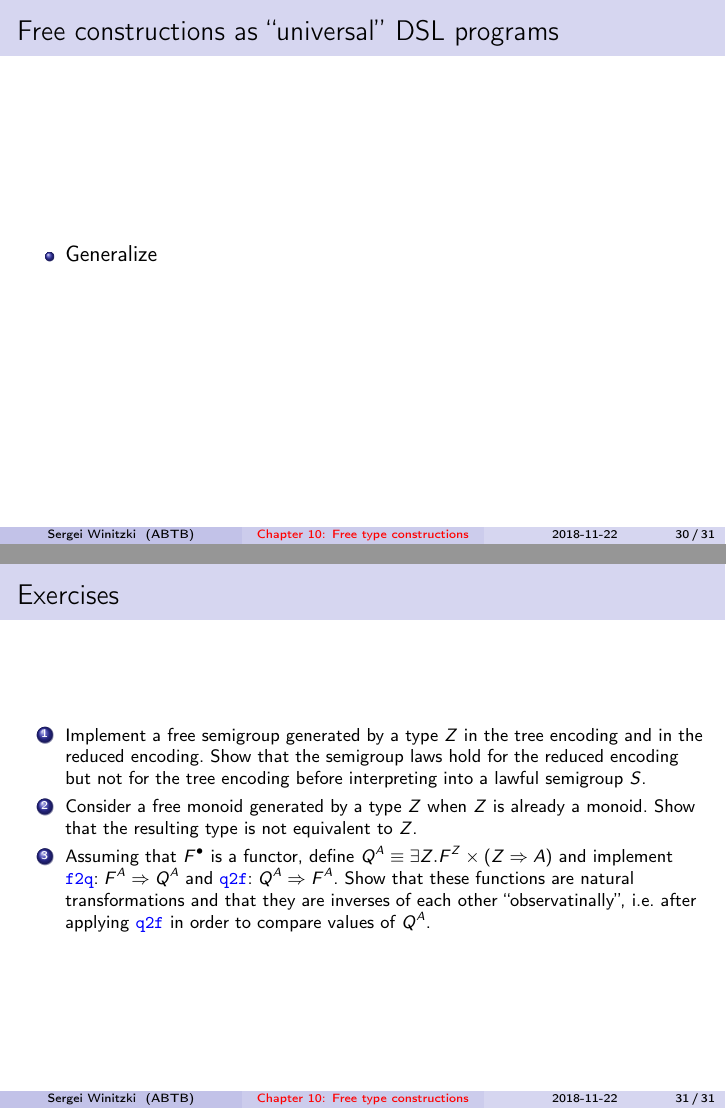
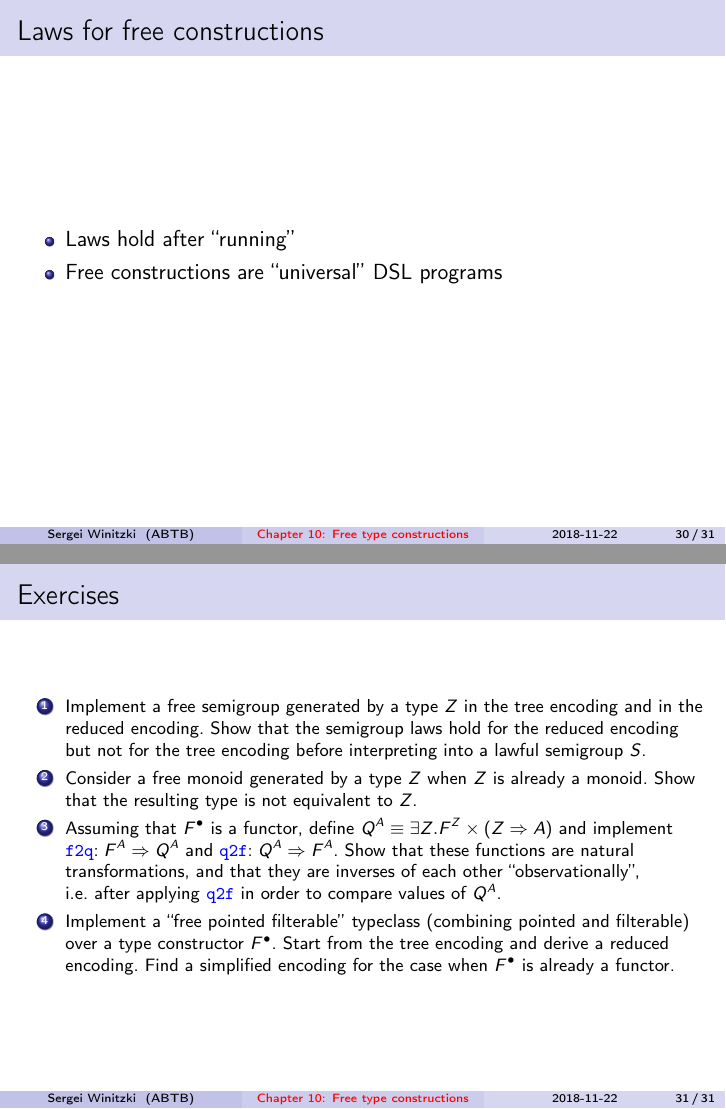
Before and after one commit to winitzki/talks, LaTeX slides (ftt-fp/10-free-constructions.tex): pages 30 and 31 of 31, joined at a grey line. Compiled offline with pdfLaTeX.

Commit message:
add an exercise

```diff
--- a/ftt-fp/10-free-constructions.tex
+++ b/ftt-fp/10-free-constructions.tex
@@ -1257,9 +1259,10 @@ is $\text{FreeAp}^{F^{\bullet},A}=???$
 \end{itemize}
 \end{frame}
 
-\begin{frame}{Free constructions as ``universal'' DSL programs}
+\begin{frame}{Laws for free constructions}
 \begin{itemize}
-\item Generalize
+\item Laws hold after ``running''
+\item Free constructions are ``universal'' DSL programs
 \end{itemize}
 \end{frame}
 
@@ -1276,10 +1279,15 @@ to $Z$. }{\footnotesize\par}
 $Q^{A}\equiv\exists Z.F^{Z}\times\left(Z\Rightarrow A\right)$ and
 implement }\texttt{\textcolor{blue}{\footnotesize{}f2q}}{\footnotesize{}$:F^{A}\Rightarrow Q^{A}$
 and }\texttt{\textcolor{blue}{\footnotesize{}q2f}}{\footnotesize{}$:Q^{A}\Rightarrow F^{A}$.
-Show that these functions are natural transformations and that they
-are inverses of each other ``observatinally'', i.e.~after applying
+Show that these functions are natural transformations, and that they
+are inverses of each other ``observationally'', i.e.~after applying
 }\texttt{\textcolor{blue}{\footnotesize{}q2f}}{\footnotesize{} in
 order to compare values of $Q^{A}$.}{\footnotesize\par}
+\item {\footnotesize{}Implement a ``free pointed filterable'' typeclass
+(combining pointed and filterable) over a type constructor $F^{\bullet}$.
+Start from the tree encoding and derive a reduced encoding. Find a
+simplified encoding for the case when $F^{\bullet}$ is already a
+functor.}{\footnotesize\par}
 \end{enumerate}
 \end{frame}
 
```
Also changed, not shown: ftt-fp/10-free-constructions.pdf, ftt-fp/10-free-constructions.tex (8 more changed lines), 1 other file.
